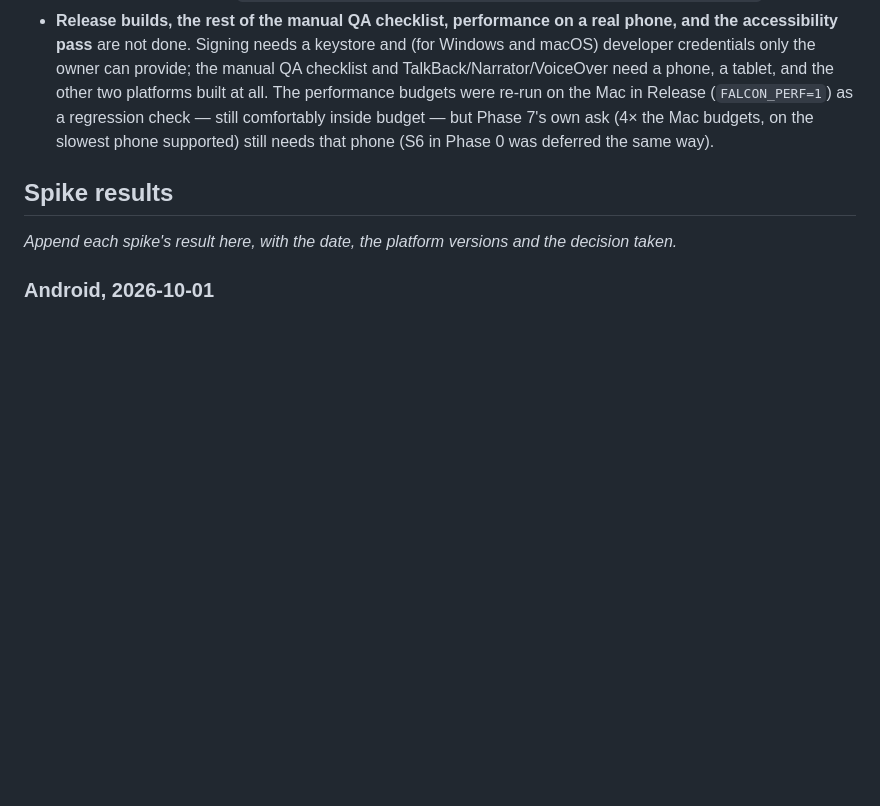
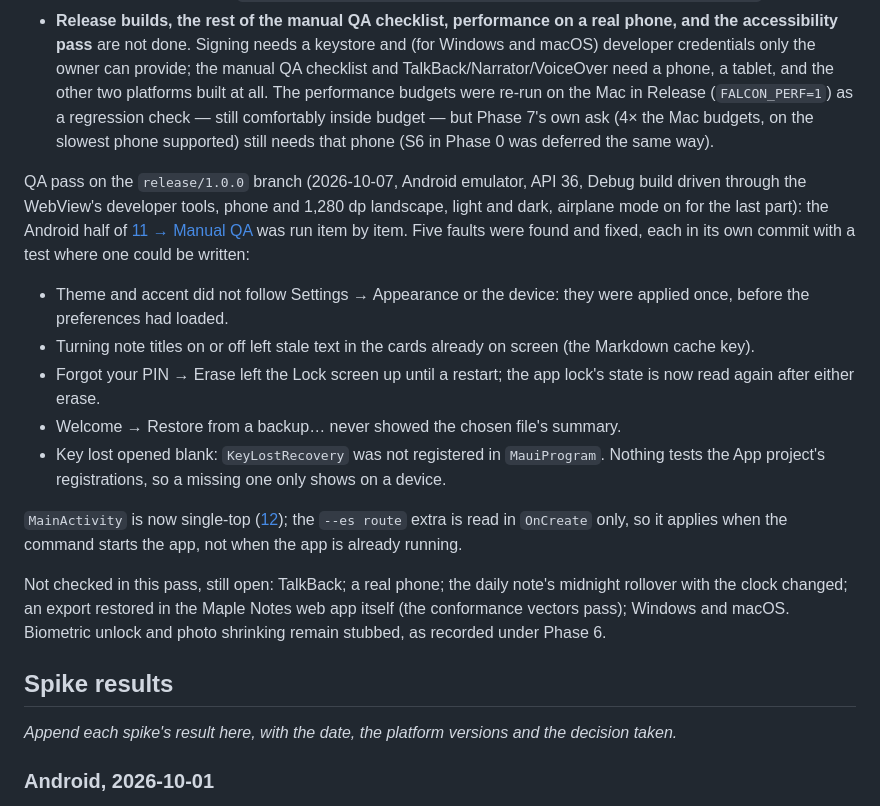
Before and after one commit to supunsarachitha/FalconNotes, a Markdown page: docs/10-implementation-plan.md, the part around the change. GitHub-like rendering; blank space fills up the shorter version.

Commit message:
Record the 1.0.0 QA pass on Android
Co-Authored-By: Claude Opus 5.5 <noreply@anthropic.com>

```diff
--- a/docs/10-implementation-plan.md
+++ b/docs/10-implementation-plan.md
@@ -256,6 +256,27 @@ macOS half still to do; what Android's half needed is done:
   regression check — still comfortably inside budget — but Phase 7's own ask (4× the Mac budgets, on the slowest
   phone supported) still needs that phone (S6 in Phase 0 was deferred the same way).
 
+QA pass on the `release/1.0.0` branch (2026-10-07, Android emulator, API 36, Debug build driven through the WebView's
+developer tools, phone and 1,280 dp landscape, light and dark, airplane mode on for the last part): the Android half
+of [11 → Manual QA](11-testing.md#manual-qa) was run item by item. Five faults were found and fixed, each in its own
+commit with a test where one could be written:
+
+- Theme and accent did not follow Settings → Appearance or the device: they were applied once, before the preferences
+  had loaded.
+- Turning note titles on or off left stale text in the cards already on screen (the Markdown cache key).
+- Forgot your PIN → Erase left the Lock screen up until a restart; the app lock's state is now read again after
+  either erase.
+- Welcome → Restore from a backup… never showed the chosen file's summary.
+- Key lost opened blank: `KeyLostRecovery` was not registered in `MauiProgram`. Nothing tests the App project's
+  registrations, so a missing one only shows on a device.
+
+`MainActivity` is now single-top ([12](12-platforms.md)); the `--es route` extra is read in `OnCreate` only, so it
+applies when the command starts the app, not when the app is already running.
+
+Not checked in this pass, still open: TalkBack; a real phone; the daily note's midnight rollover with the clock
+changed; an export restored in the Maple Notes web app itself (the conformance vectors pass); Windows and macOS.
+Biometric unlock and photo shrinking remain stubbed, as recorded under Phase 6.
+
 ## Spike results
 
 _Append each spike's result here, with the date, the platform versions and the decision taken._
```
Also changed, not shown: CLAUDE.md (+2 -1 lines).
